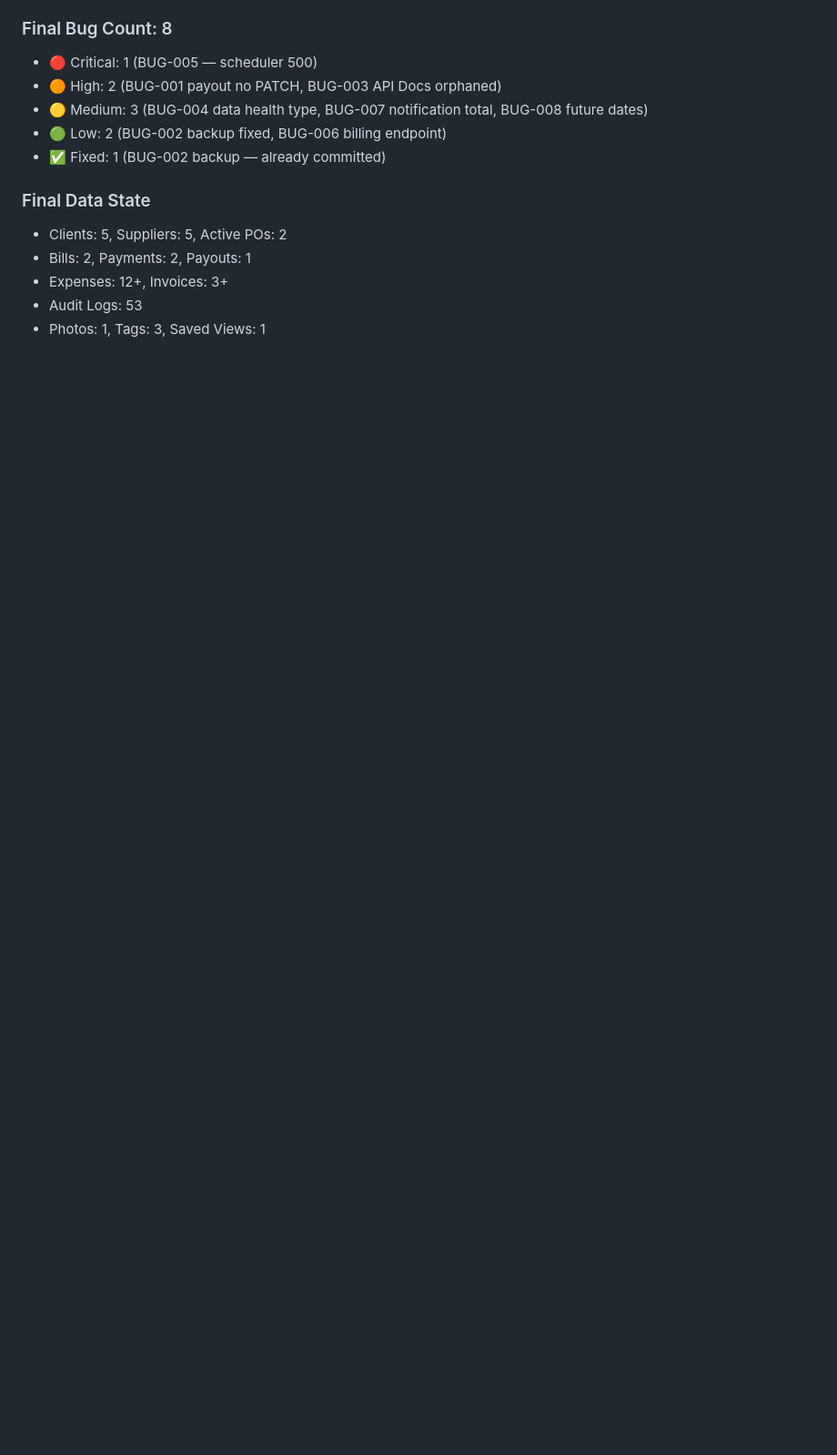
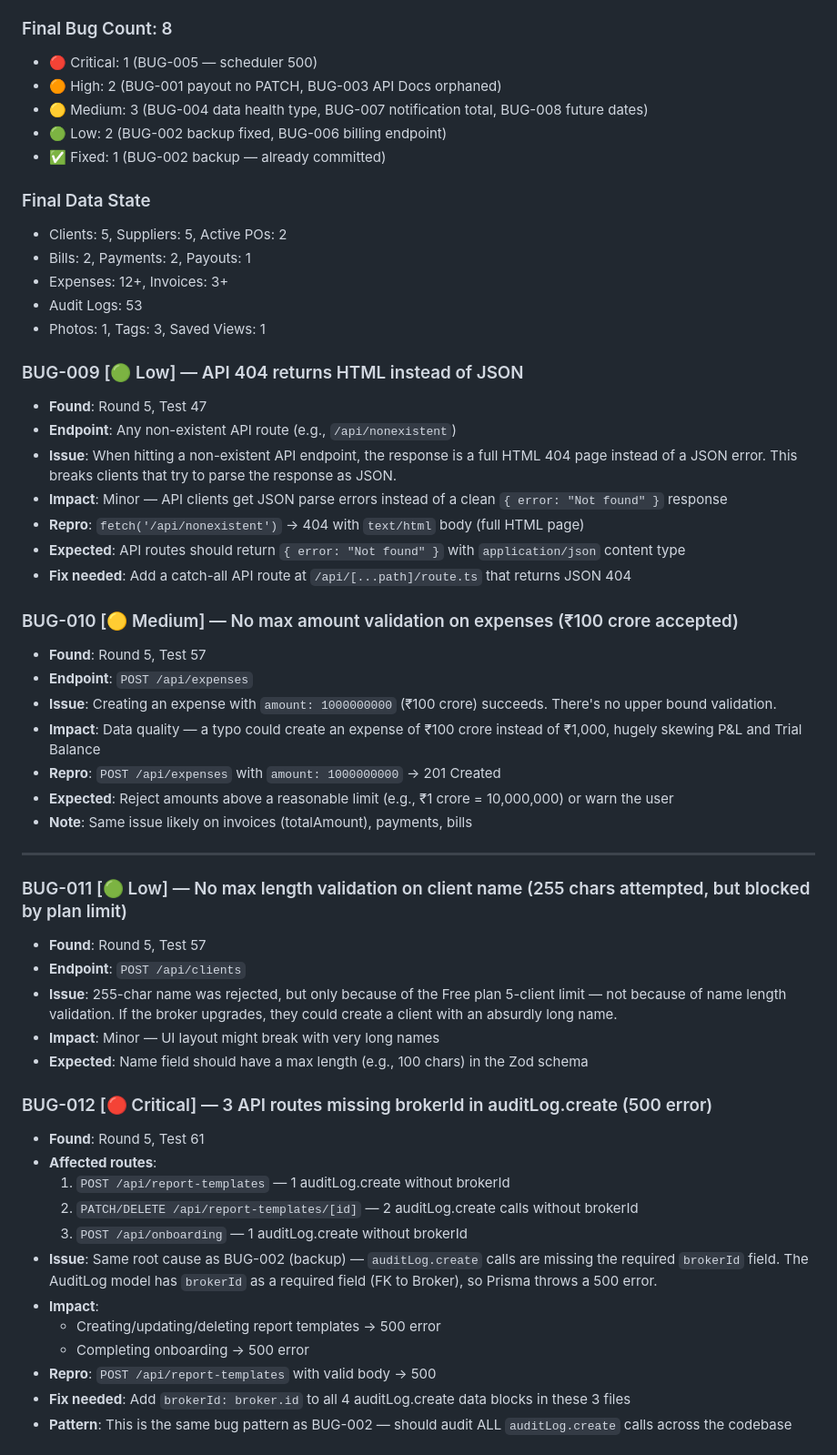
Before and after one commit to joshiaditya14081998-lgtm/BrokerOS, a Markdown page: BUGS.md, the part around one of its changes. Shown at 91% size. GitHub-like rendering; blank space fills up the shorter version.

```diff
--- a/BUGS.md
+++ b/BUGS.md
@@ -176,3 +176,49 @@
 - Expenses: 12+, Invoices: 3+
 - Audit Logs: 53
 - Photos: 1, Tags: 3, Saved Views: 1
+
+
+### BUG-009 [🟢 Low] — API 404 returns HTML instead of JSON
+- **Found**: Round 5, Test 47
+- **Endpoint**: Any non-existent API route (e.g., `/api/nonexistent`)
+- **Issue**: When hitting a non-existent API endpoint, the response is a full HTML 404 page instead of a JSON error. This breaks clients that try to parse the response as JSON.
+- **Impact**: Minor — API clients get JSON parse errors instead of a clean `{ error: "Not found" }` response
+- **Repro**: `fetch('/api/nonexistent')` → 404 with `text/html` body (full HTML page)
+- **Expected**: API routes should return `{ error: "Not found" }` with `application/json` content type
+- **Fix needed**: Add a catch-all API route at `/api/[...path]/route.ts` that returns JSON 404
+
+
+### BUG-010 [🟡 Medium] — No max amount validation on expenses (₹100 crore accepted)
+- **Found**: Round 5, Test 57
+- **Endpoint**: `POST /api/expenses`
+- **Issue**: Creating an expense with `amount: 1000000000` (₹100 crore) succeeds. There's no upper bound validation.
+- **Impact**: Data quality — a typo could create an expense of ₹100 crore instead of ₹1,000, hugely skewing P&L and Trial Balance
+- **Repro**: `POST /api/expenses` with `amount: 1000000000` → 201 Created
+- **Expected**: Reject amounts above a reasonable limit (e.g., ₹1 crore = 10,000,000) or warn the user
+- **Note**: Same issue likely on invoices (totalAmount), payments, bills
+
+---
+
+### BUG-011 [🟢 Low] — No max length validation on client name (255 chars attempted, but blocked by plan limit)
+- **Found**: Round 5, Test 57
+- **Endpoint**: `POST /api/clients`
+- **Issue**: 255-char name was rejected, but only because of the Free plan 5-client limit — not because of name length validation. If the broker upgrades, they could create a client with an absurdly long name.
+- **Impact**: Minor — UI layout might break with very long names
+- **Expected**: Name field should have a max length (e.g., 100 chars) in the Zod schema
+
+
+### BUG-012 [🔴 Critical] — 3 API routes missing brokerId in auditLog.create (500 error)
+- **Found**: Round 5, Test 61
+- **Affected routes**:
+  1. `POST /api/report-templates` — 1 auditLog.create without brokerId
+  2. `PATCH/DELETE /api/report-templates/[id]` — 2 auditLog.create calls without brokerId
+  3. `POST /api/onboarding` — 1 auditLog.create without brokerId
+- **Issue**: Same root cause as BUG-002 (backup) — `auditLog.create` calls are missing the required `brokerId` field. The AuditLog model has `brokerId` as a required field (FK to Broker), so Prisma throws a 500 error.
+- **Impact**:
+  - Creating/updating/deleting report templates → 500 error
+  - Completing onboarding → 500 error
+- **Repro**: `POST /api/report-templates` with valid body → 500
+- **Fix needed**: Add `brokerId: broker.id` to all 4 auditLog.create data blocks in these 3 files
+- **Pattern**: This is the same bug pattern as BUG-002 — should audit ALL `auditLog.create` calls across the codebase
+
+
```
Also changed, not shown: other parts of BUGS.md (+35 -0 lines).
